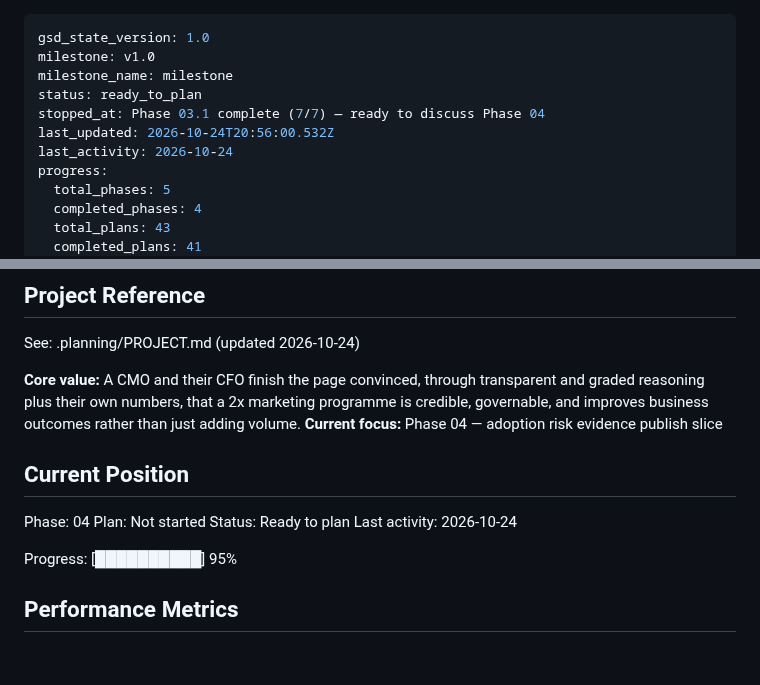
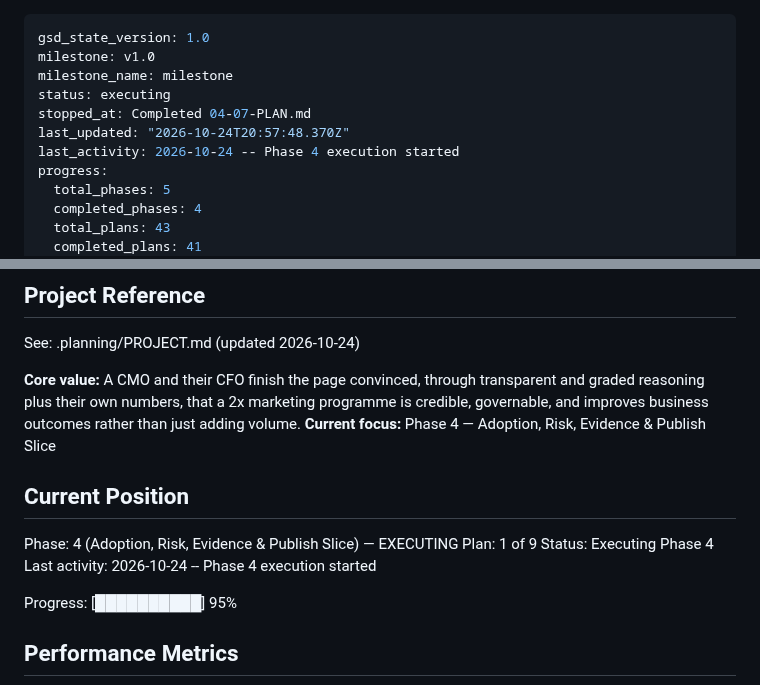
Before and after one commit to lyonsv/cmo-2x-teardown, a Markdown page: .planning/STATE.md, 2 parts joined by grey strips. GitHub-like rendering; blank space fills up the shorter version.

Commit message:
docs(phase-4): update tracking after wave 8

```diff
--- a/.planning/STATE.md
+++ b/.planning/STATE.md
@@ -2,10 +2,10 @@
 gsd_state_version: 1.0
 milestone: v1.0
 milestone_name: milestone
-status: ready_to_plan
-stopped_at: Phase 03.1 complete (7/7) — ready to discuss Phase 04
-last_updated: 2026-10-24T20:56:00.532Z
-last_activity: 2026-10-24
+status: executing
+stopped_at: Completed 04-07-PLAN.md
+last_updated: "2026-10-24T20:57:48.370Z"
+last_activity: 2026-10-24 -- Phase 4 execution started
 progress:
   total_phases: 5
   completed_phases: 4
@@ -21,14 +21,14 @@ progress:
 See: .planning/PROJECT.md (updated 2026-10-24)
 
 **Core value:** A CMO and their CFO finish the page convinced, through transparent and graded reasoning plus their own numbers, that a 2x marketing programme is credible, governable, and improves business outcomes rather than just adding volume.
-**Current focus:** Phase 04 — adoption risk evidence publish slice
+**Current focus:** Phase 4 — Adoption, Risk, Evidence & Publish Slice
 
 ## Current Position
 
-Phase: 04
-Plan: Not started
-Status: Ready to plan
-Last activity: 2026-10-24
+Phase: 4 (Adoption, Risk, Evidence & Publish Slice) — EXECUTING
+Plan: 1 of 9
+Status: Executing Phase 4
+Last activity: 2026-10-24 -- Phase 4 execution started
 
 Progress: [██████████] 95%
 
```
Also changed, not shown: .planning/ROADMAP.md (+3 -3 lines).
